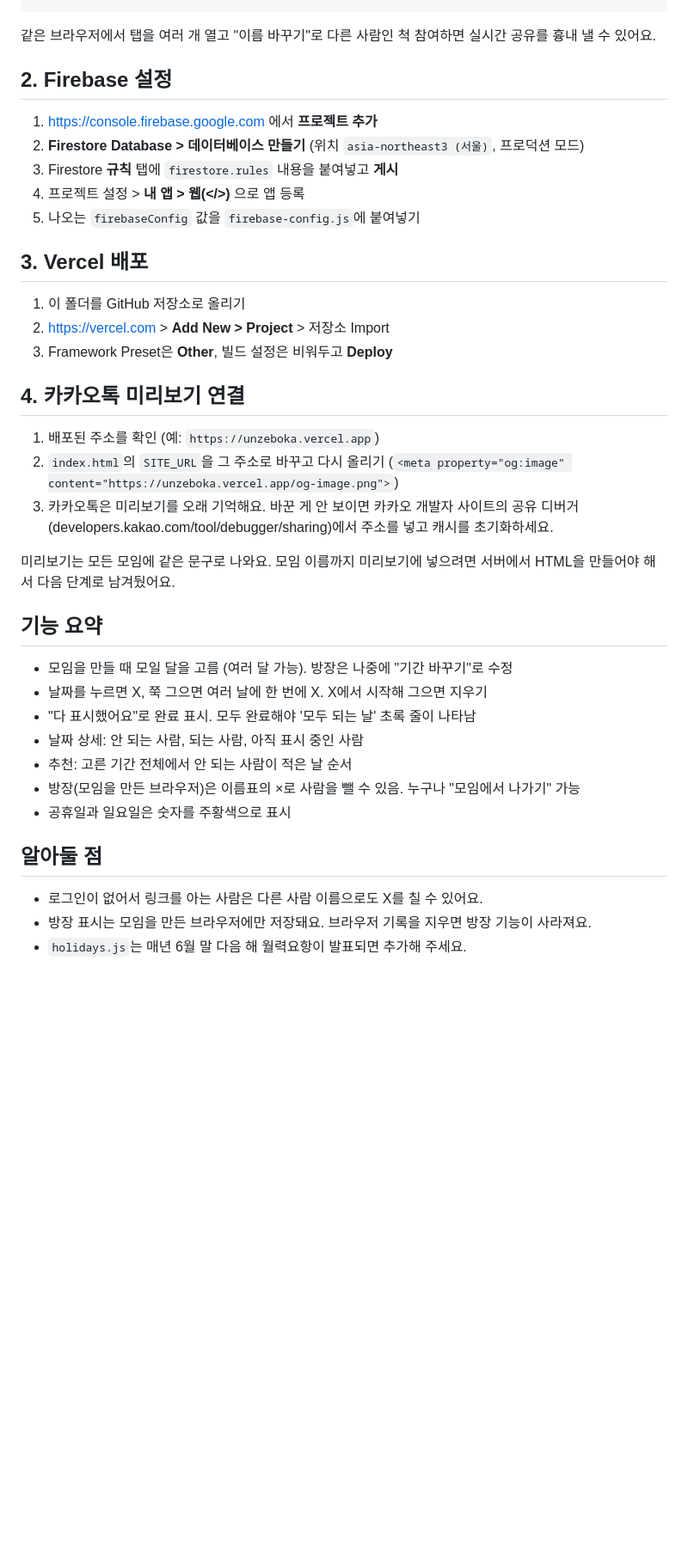
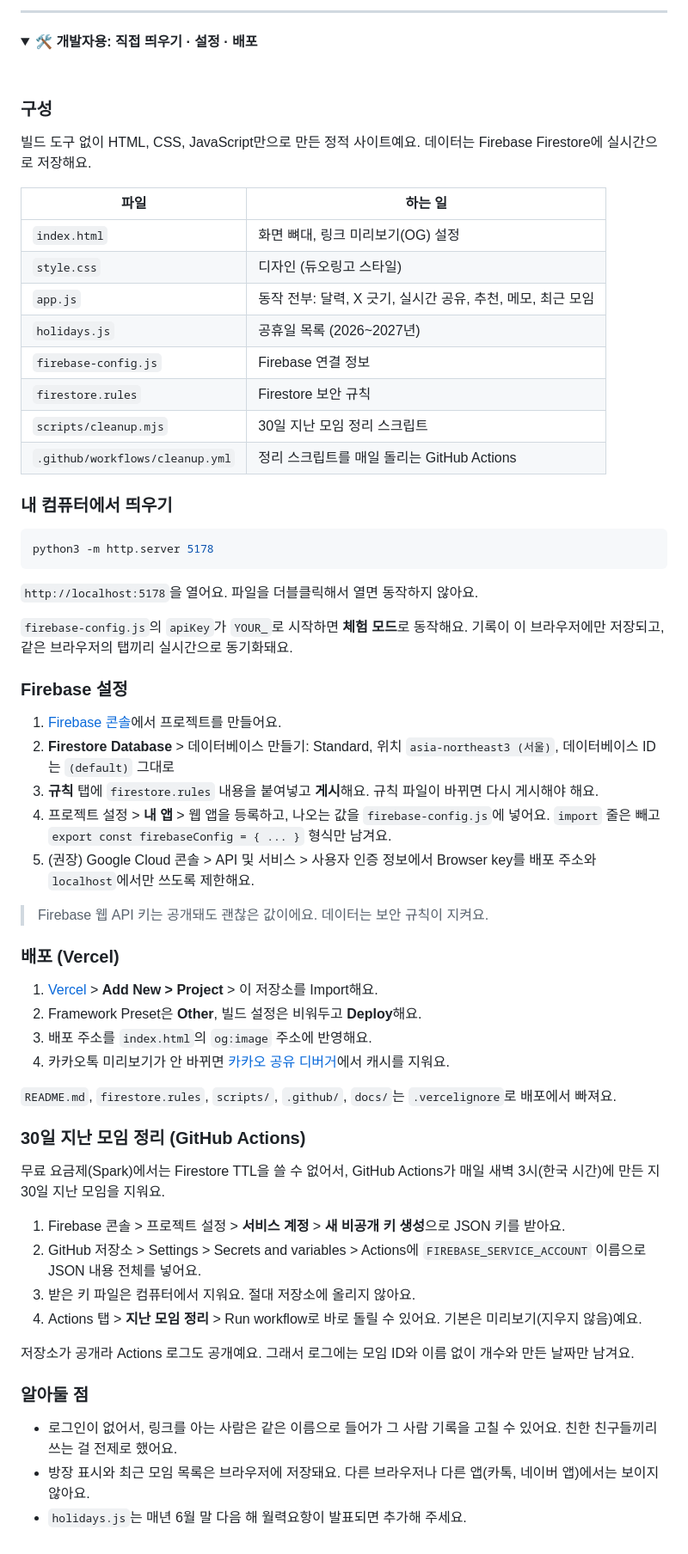
Before and after one commit to YerangPark/unzeboka, a Markdown page: README.md, the part around one of its changes. Shown at 86% size. GitHub-like rendering; folded sections open; blank space fills up the shorter version.

````diff
--- a/README.md
+++ b/README.md
@@ -22,43 +61,69 @@ npx serve .
+<br>
+
+---
+
+<details>
+<summary><b>🛠️ 개발자용: 직접 띄우기 · 설정 · 배포</b></summary>
+
+<br>
+
+### 구성
+
+빌드 도구 없이 HTML, CSS, JavaScript만으로 만든 정적 사이트예요. 데이터는 Firebase Firestore에 실시간으로 저장해요.
+
+| 파일 | 하는 일 |
+|---|---|
+| `index.html` | 화면 뼈대, 링크 미리보기(OG) 설정 |
+| `style.css` | 디자인 (듀오링고 스타일) |
+| `app.js` | 동작 전부: 달력, X 긋기, 실시간 공유, 추천, 메모, 최근 모임 |
+| `holidays.js` | 공휴일 목록 (2026~2027년) |
+| `firebase-config.js` | Firebase 연결 정보 |
+| `firestore.rules` | Firestore 보안 규칙 |
+| `scripts/cleanup.mjs` | 30일 지난 모임 정리 스크립트 |
+| `.github/workflows/cleanup.yml` | 정리 스크립트를 매일 돌리는 GitHub Actions |
+
+### 내 컴퓨터에서 띄우기
+
+```bash
+python3 -m http.server 5178
 ```
 
-같은 브라우저에서 탭을 여러 개 열고 "이름 바꾸기"로 다른 사람인 척 참여하면 실시간 공유를 흉내 낼 수 있어요.
+`http://localhost:5178`을 열어요. 파일을 더블클릭해서 열면 동작하지 않아요.
 
-## 2. Firebase 설정
+`firebase-config.js`의 `apiKey`가 `YOUR_`로 시작하면 **체험 모드**로 동작해요. 기록이 이 브라우저에만 저장되고, 같은 브라우저의 탭끼리 실시간으로 동기화돼요.
 
-1. https://console.firebase.google.com 에서 **프로젝트 추가**
-2. **Firestore Database > 데이터베이스 만들기** (위치 `asia-northeast3 (서울)`, 프로덕션 모드)
-3. Firestore **규칙** 탭에 `firestore.rules` 내용을 붙여넣고 **게시**
-4. 프로젝트 설정 > **내 앱 > 웹(</>)** 으로 앱 등록
-5. 나오는 `firebaseConfig` 값을 `firebase-config.js`에 붙여넣기
+### Firebase 설정
 
-## 3. Vercel 배포
+1. [Firebase 콘솔](https://console.firebase.google.com)에서 프로젝트를 만들어요.
+2. **Firestore Database** > 데이터베이스 만들기: Standard, 위치 `asia-northeast3 (서울)`, 데이터베이스 ID는 `(default)` 그대로
+3. **규칙** 탭에 `firestore.rules` 내용을 붙여넣고 **게시**해요. 규칙 파일이 바뀌면 다시 게시해야 해요.
+4. 프로젝트 설정 > **내 앱** > 웹 앱을 등록하고, 나오는 값을 `firebase-config.js`에 넣어요. `import` 줄은 빼고 `export const firebaseConfig = { ... }` 형식만 남겨요.
+5. (권장) Google Cloud 콘솔 > API 및 서비스 > 사용자 인증 정보에서 Browser key를 배포 주소와 `localhost`에서만 쓰도록 제한해요.
 
-1. 이 폴더를 GitHub 저장소로 올리기
-2. https://vercel.com > **Add New > Project** > 저장소 Import
-3. Framework Preset은 **Other**, 빌드 설정은 비워두고 **Deploy**
+> Firebase 웹 API 키는 공개돼도 괜찮은 값이에요. 데이터는 보안 규칙이 지켜요.
 
-## 4. 카카오톡 미리보기 연결
+### 배포 (Vercel)
 
-1. 배포된 주소를 확인 (예: `https://unzeboka.vercel.app`)
-2. `index.html`의 `SITE_URL`을 그 주소로 바꾸고 다시 올리기
-   (`<meta property="og:image" content="https://unzeboka.vercel.app/og-image.png">`)
-3. 카카오톡은 미리보기를 오래 기억해요. 바꾼 게 안 보이면
-   카카오 개발자 사이트의 공유 디버거(developers.kakao.com/tool/debugger/sharing)에서 주소를 넣고 캐시를 초기화하세요.
+1. [Vercel](https://vercel.com) > **Add New > Project** > 이 저장소를 Import해요.
+2. Framework Preset은 **Other**, 빌드 설정은 비워두고 **Deploy**해요.
+3. 배포 주소를 `index.html`의 `og:image` 주소에 반영해요.
+4. 카카오톡 미리보기가 안 바뀌면 [카카오 공유 디버거](https://developers.kakao.com/tool/debugger/sharing)에서 캐시를 지워요.
 
-미리보기는 모든 모임에 같은 문구로 나와요. 모임 이름까지 미리보기에 넣으려면 서버에서 HTML을 만들어야 해서 다음 단계로 남겨뒀어요.
+`README.md`, `firestore.rules`, `scripts/`, `.github/`, `docs/`는 `.vercelignore`로 배포에서 빠져요.
 
-## 기능 요약
+### 30일 지난 모임 정리 (GitHub Actions)
 
-- 모임을 만들 때 모일 달을 고름 (여러 달 가능). 방장은 나중에 "기간 바꾸기"로 수정
-- 날짜를 누르면 X, 쭉 그으면 여러 날에 한 번에 X. X에서 시작해 그으면 지우기
-- "다 표시했어요"로 완료 표시. 모두 완료해야 '모두 되는 날' 초록 줄이 나타남
-- 날짜 상세: 안 되는 사람, 되는 사람, 아직 표시 중인 사람
-- 추천: 고른 기간 전체에서 안 되는 사람이 적은 날 순서
-- 방장(모임을 만든 브라우저)은 이름표의 ×로 사람을 뺄 수 있음. 누구나 "모임에서 나가기" 가능
-- 공휴일과 일요일은 숫자를 주황색으로 표시
+무료 요금제(Spark)에서는 Firestore TTL을 쓸 수 없어서, GitHub Actions가 매일 새벽 3시(한국 시간)에 만든 지 30일 지난 모임을 지워요.
 
-## 알아둘 점
+1. Firebase 콘솔 > 프로젝트 설정 > **서비스 계정** > **새 비공개 키 생성**으로 JSON 키를 받아요.
+2. GitHub 저장소 > Settings > Secrets and variables > Actions에 `FIREBASE_SERVICE_ACCOUNT` 이름으로 JSON 내용 전체를 넣어요.
+3. 받은 키 파일은 컴퓨터에서 지워요. 절대 저장소에 올리지 않아요.
+4. Actions 탭 > **지난 모임 정리** > Run workflow로 바로 돌릴 수 있어요. 기본은 미리보기(지우지 않음)예요.
 
-- 로그인이 없어서 링크를 아는 사람은 다른 사람 이름으로도 X를 칠 수 있어요.
-- 방장 표시는 모임을 만든 브라우저에만 저장돼요. 브라우저 기록을 지우면 방장 기능이 사라져요.
+저장소가 공개라 Actions 로그도 공개예요. 그래서 로그에는 모임 ID와 이름 없이 개수와 만든 날짜만 남겨요.
+
+### 알아둘 점
+
+- 로그인이 없어서, 링크를 아는 사람은 같은 이름으로 들어가 그 사람 기록을 고칠 수 있어요. 친한 친구들끼리 쓰는 걸 전제로 했어요.
+- 방장 표시와 최근 모임 목록은 브라우저에 저장돼요. 다른 브라우저나 다른 앱(카톡, 네이버 앱)에서는 보이지 않아요.
 - `holidays.js`는 매년 6월 말 다음 해 월력요항이 발표되면 추가해 주세요.
````
Also changed, not shown: other parts of README.md (+59 -14 lines), docs/screenshots/calendar.png (added), docs/screenshots/home.png (added), docs/screenshots/lunch-dinner.png (added), docs/screenshots/sheet.png (added), 2 other files.
